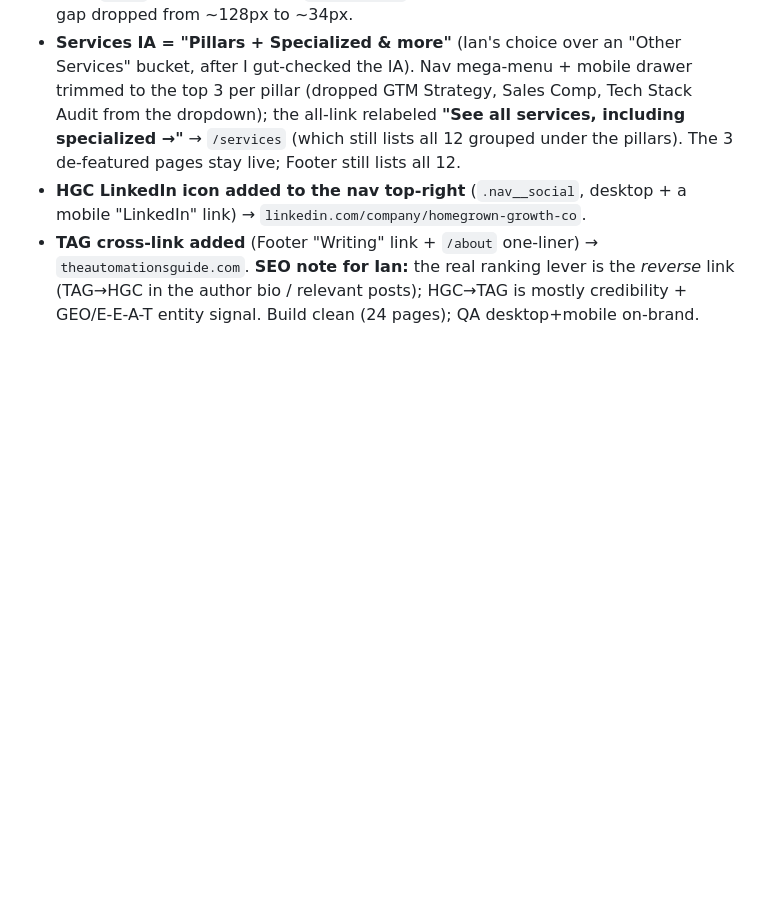
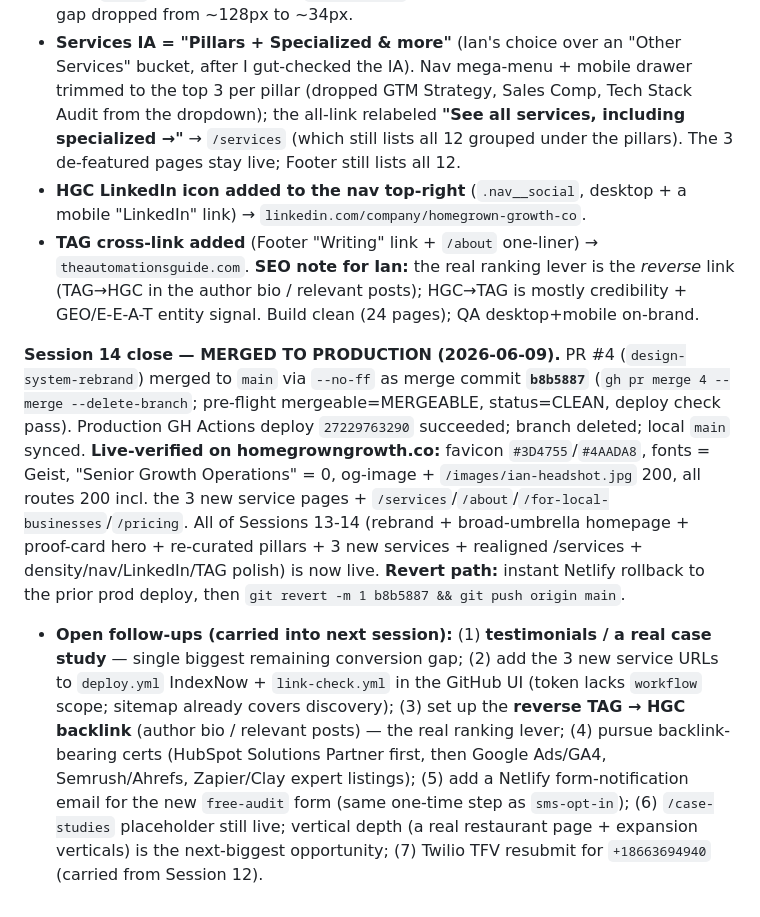
Before and after one commit to homegrowngrowthco/homegrown-growth-co, a Markdown page: CLAUDE.md, the part around the change. Rendered like a GitHub page; blank space fills up the shorter version.

Commit message:
Log Sessions 13-14 close (2026-06-09 design-system rebrand + homepage rebuild merged to prod) in CLAUDE.md + SITE_STATUS.md
Co-Authored-By: Claude Opus 4.8 (1M context) <noreply@anthropic.com>

```diff
--- a/CLAUDE.md
+++ b/CLAUDE.md
@@ -386,3 +386,6 @@ On reviewing the rebrand preview, Ian asked for a seasoned-executive reassessmen
 - **Services IA = "Pillars + Specialized & more"** (Ian's choice over an "Other Services" bucket, after I gut-checked the IA). Nav mega-menu + mobile drawer trimmed to the top 3 per pillar (dropped GTM Strategy, Sales Comp, Tech Stack Audit from the dropdown); the all-link relabeled **"See all services, including specialized →"** → `/services` (which still lists all 12 grouped under the pillars). The 3 de-featured pages stay live; Footer still lists all 12.
 - **HGC LinkedIn icon added to the nav top-right** (`.nav__social`, desktop + a mobile "LinkedIn" link) → `linkedin.com/company/homegrown-growth-co`.
 - **TAG cross-link added** (Footer "Writing" link + `/about` one-liner) → `theautomationsguide.com`. **SEO note for Ian:** the real ranking lever is the *reverse* link (TAG→HGC in the author bio / relevant posts); HGC→TAG is mostly credibility + GEO/E-E-A-T entity signal. Build clean (24 pages); QA desktop+mobile on-brand.
+
+**Session 14 close — MERGED TO PRODUCTION (2026-06-09).** PR #4 (`design-system-rebrand`) merged to `main` via `--no-ff` as merge commit **`b8b5887`** (`gh pr merge 4 --merge --delete-branch`; pre-flight mergeable=MERGEABLE, status=CLEAN, deploy check pass). Production GH Actions deploy `27229763290` succeeded; branch deleted; local `main` synced. **Live-verified on homegrowngrowth.co:** favicon `#3D4755`/`#4AADA8`, fonts = Geist, "Senior Growth Operations" = 0, og-image + `/images/ian-headshot.jpg` 200, all routes 200 incl. the 3 new service pages + `/services`/`/about`/`/for-local-businesses`/`/pricing`. All of Sessions 13-14 (rebrand + broad-umbrella homepage + proof-card hero + re-curated pillars + 3 new services + realigned /services + density/nav/LinkedIn/TAG polish) is now live. **Revert path:** instant Netlify rollback to the prior prod deploy, then `git revert -m 1 b8b5887 && git push origin main`.
+- **Open follow-ups (carried into next session):** (1) **testimonials / a real case study** — single biggest remaining conversion gap; (2) add the 3 new service URLs to `deploy.yml` IndexNow + `link-check.yml` in the GitHub UI (token lacks `workflow` scope; sitemap already covers discovery); (3) set up the **reverse TAG → HGC backlink** (author bio / relevant posts) — the real ranking lever; (4) pursue backlink-bearing certs (HubSpot Solutions Partner first, then Google Ads/GA4, Semrush/Ahrefs, Zapier/Clay expert listings); (5) add a Netlify form-notification email for the new `free-audit` form (same one-time step as `sms-opt-in`); (6) `/case-studies` placeholder still live; vertical depth (a real restaurant page + expansion verticals) is the next-biggest opportunity; (7) Twilio TFV resubmit for `+18663694940` (carried from Session 12).
```
Also changed, not shown: SITE_STATUS.md (+1 -1 lines).
